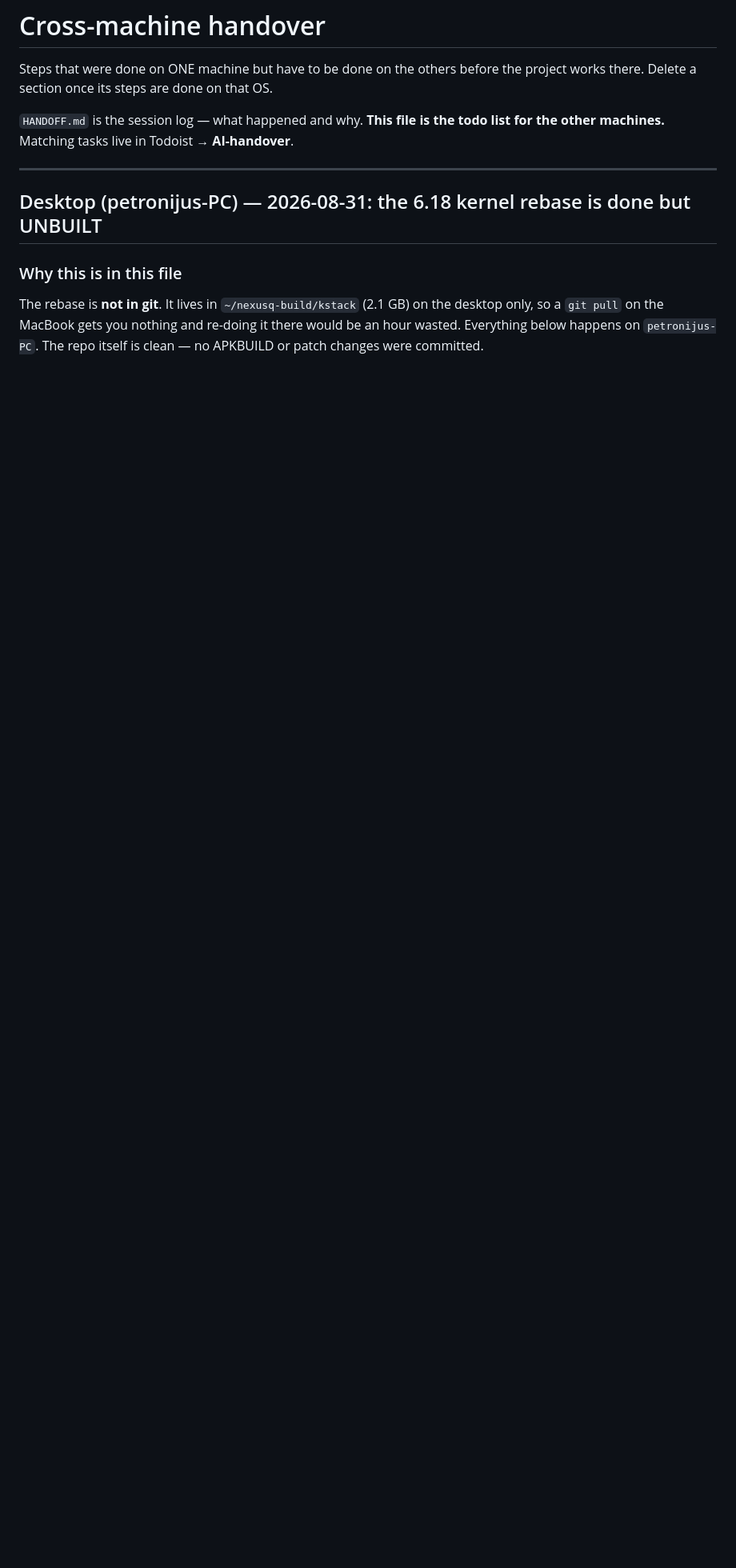
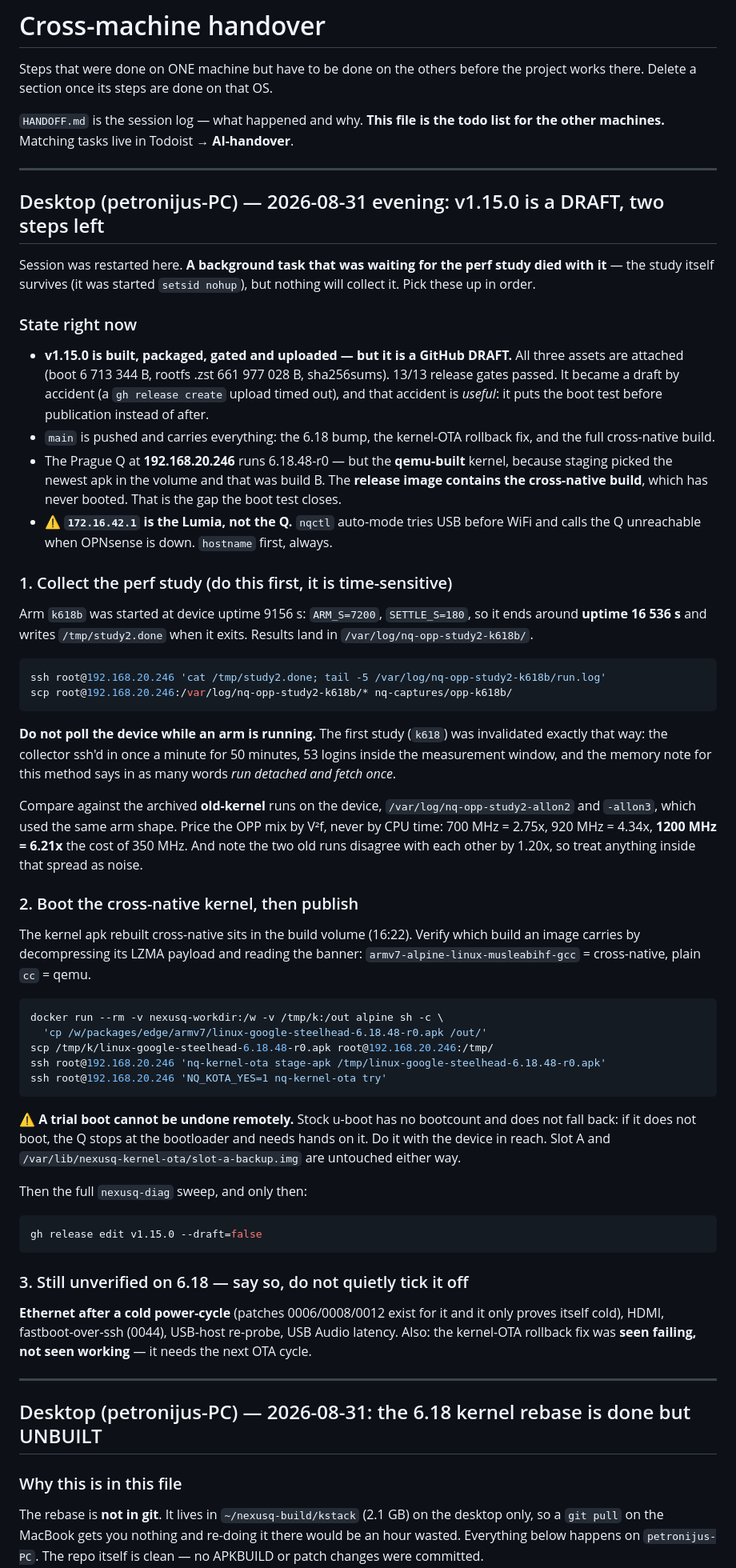
Before and after one commit to petronijus/nexusQ-reloaded, a Markdown page: HANDOVER.md, the part around the change. Shown at 80% size. Drawn GitHub-style; blank space fills up the shorter version.

Commit message:
docs(handover): v1.15.0 is a draft, and two steps stand between it and shipping
The session that built it is being restarted, and the background task waiting on
the perf study dies with it — the study itself was started detached and survives,
but nothing will collect it. Written down so the next session can pick it up:
where the study lands and why not to poll the device while an arm runs, how to
tell a cross-native kernel from a qemu one by its banner, the trial-boot warning,
and the list of what is still unverified on 6.18.

Co-Authored-By: Claude Opus 5 (1M context) <noreply@anthropic.com>

````diff
--- a/HANDOVER.md
+++ b/HANDOVER.md
@@ -5,6 +5,84 @@ project works there. Delete a section once its steps are done on that OS.
 
 `HANDOFF.md` is the session log — what happened and why. **This file is the todo
 list for the other machines.** Matching tasks live in Todoist → **AI-handover**.
+
+---
+
+## Desktop (petronijus-PC) — 2026-08-31 evening: v1.15.0 is a DRAFT, two steps left
+
+Session was restarted here. **A background task that was waiting for the perf
+study died with it** — the study itself survives (it was started `setsid nohup`),
+but nothing will collect it. Pick these up in order.
+
+### State right now
+
+- **v1.15.0 is built, packaged, gated and uploaded — but it is a GitHub DRAFT.**
+  All three assets are attached (boot 6 713 344 B, rootfs .zst 661 977 028 B,
+  sha256sums). 13/13 release gates passed. It became a draft by accident (a
+  `gh release create` upload timed out), and that accident is *useful*: it puts
+  the boot test before publication instead of after.
+- `main` is pushed and carries everything: the 6.18 bump, the kernel-OTA rollback
+  fix, and the full cross-native build.
+- The Prague Q at **192.168.20.246** runs 6.18.48-r0 — but the **qemu-built**
+  kernel, because staging picked the newest apk in the volume and that was build B.
+  The **release image contains the cross-native build**, which has never booted.
+  That is the gap the boot test closes.
+- ⚠️ **`172.16.42.1` is the Lumia, not the Q.** `nqctl` auto-mode tries USB before
+  WiFi and calls the Q unreachable when OPNsense is down. `hostname` first, always.
+
+### 1. Collect the perf study (do this first, it is time-sensitive)
+
+Arm `k618b` was started at device uptime 9156 s: `ARM_S=7200`, `SETTLE_S=180`, so
+it ends around **uptime 16 536 s** and writes `/tmp/study2.done` when it exits.
+Results land in `/var/log/nq-opp-study2-k618b/`.
+
+```sh
+ssh root@192.168.20.246 'cat /tmp/study2.done; tail -5 /var/log/nq-opp-study2-k618b/run.log'
+scp root@192.168.20.246:/var/log/nq-opp-study2-k618b/* nq-captures/opp-k618b/
+```
+
+**Do not poll the device while an arm is running.** The first study (`k618`) was
+invalidated exactly that way: the collector ssh'd in once a minute for 50 minutes,
+53 logins inside the measurement window, and the memory note for this method says
+in as many words *run detached and fetch once*.
+
+Compare against the archived **old-kernel** runs on the device,
+`/var/log/nq-opp-study2-allon2` and `-allon3`, which used the same arm shape.
+Price the OPP mix by V²f, never by CPU time: 700 MHz = 2.75x, 920 MHz = 4.34x,
+**1200 MHz = 6.21x** the cost of 350 MHz. And note the two old runs disagree with
+each other by 1.20x, so treat anything inside that spread as noise.
+
+### 2. Boot the cross-native kernel, then publish
+
+The kernel apk rebuilt cross-native sits in the build volume (16:22). Verify which
+build an image carries by decompressing its LZMA payload and reading the banner:
+`armv7-alpine-linux-musleabihf-gcc` = cross-native, plain `cc` = qemu.
+
+```sh
+docker run --rm -v nexusq-workdir:/w -v /tmp/k:/out alpine sh -c \
+  'cp /w/packages/edge/armv7/linux-google-steelhead-6.18.48-r0.apk /out/'
+scp /tmp/k/linux-google-steelhead-6.18.48-r0.apk root@192.168.20.246:/tmp/
+ssh root@192.168.20.246 'nq-kernel-ota stage-apk /tmp/linux-google-steelhead-6.18.48-r0.apk'
+ssh root@192.168.20.246 'NQ_KOTA_YES=1 nq-kernel-ota try'
+```
+
+⚠️ **A trial boot cannot be undone remotely.** Stock u-boot has no bootcount and
+does not fall back: if it does not boot, the Q stops at the bootloader and needs
+hands on it. Do it with the device in reach. Slot A and
+`/var/lib/nexusq-kernel-ota/slot-a-backup.img` are untouched either way.
+
+Then the full `nexusq-diag` sweep, and only then:
+
+```sh
+gh release edit v1.15.0 --draft=false
+```
+
+### 3. Still unverified on 6.18 — say so, do not quietly tick it off
+
+**Ethernet after a cold power-cycle** (patches 0006/0008/0012 exist for it and it
+only proves itself cold), HDMI, fastboot-over-ssh (0044), USB-host re-probe, USB
+Audio latency. Also: the kernel-OTA rollback fix was **seen failing, not seen
+working** — it needs the next OTA cycle.
 
 ---
 
````
